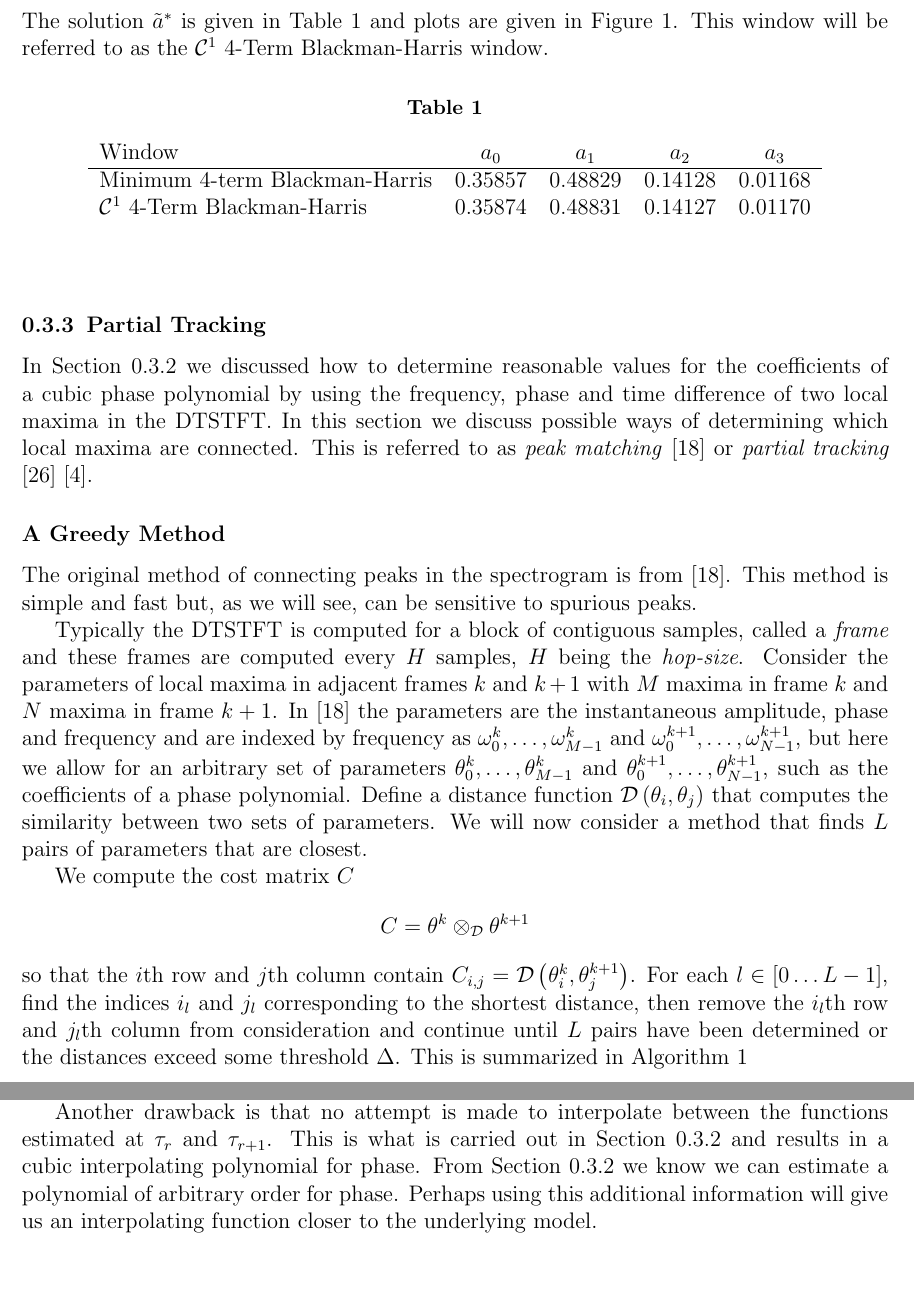
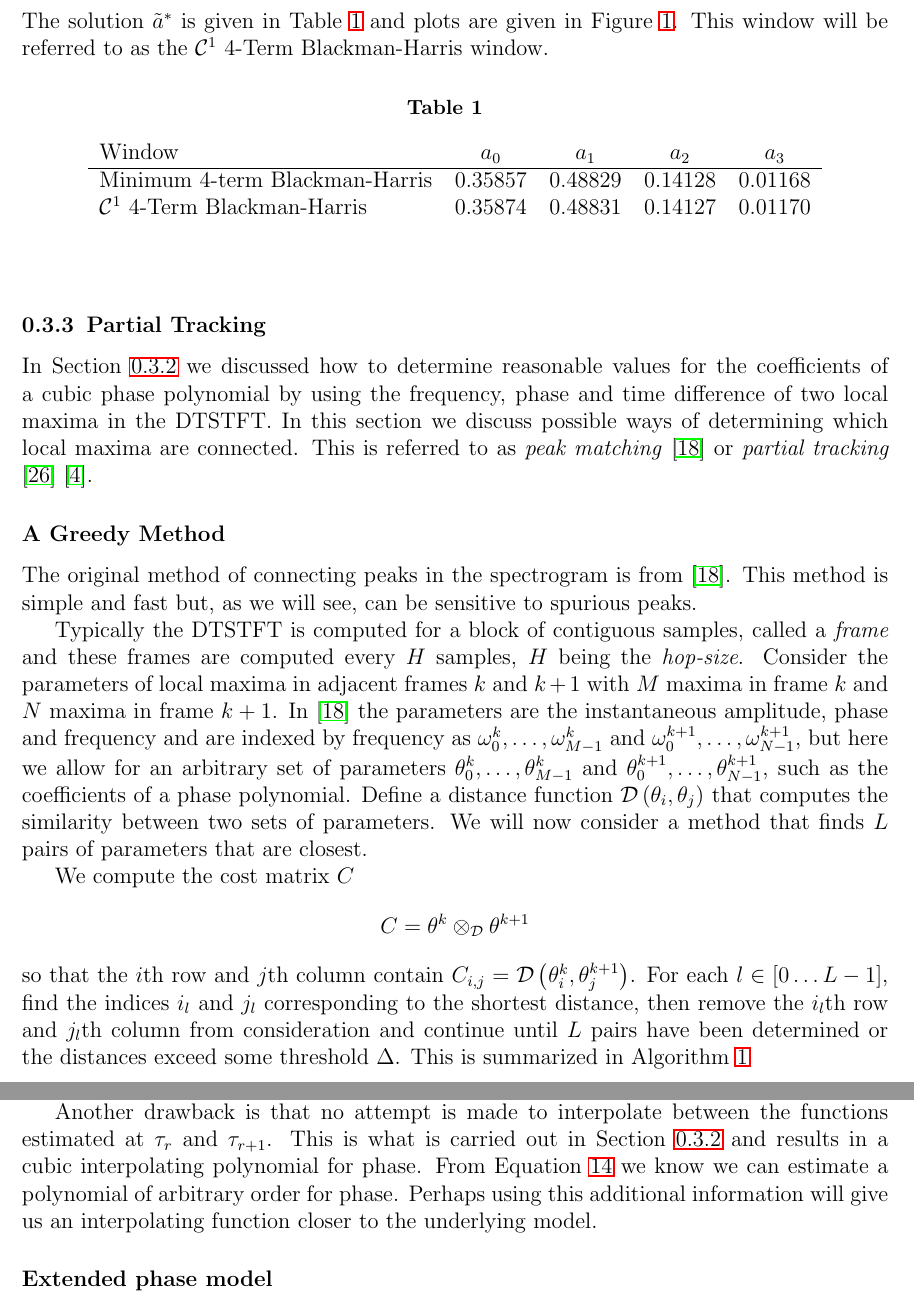
Before and after one commit to mondaugen/masters_thesis, a LaTeX thesis (reports/thesis/thesis.tex): two parts of pages 9 and 23 of 26, joined at a grey line, cut so that both start at the same text. Compiled offline with LaTeX, dvips and Ghostscript.

```diff
--- a/reports/thesis/thesis.tex
+++ b/reports/thesis/thesis.tex
@@ -6,6 +6,7 @@
 \usepackage{mathrsfs}
 \usepackage[dvips]{graphicx}
 \usepackage{algorithm2e}
+\usepackage{hyperref}
 \newcommand\ddfrac[2]{\frac{\displaystyle #1}{\displaystyle #2}}
 \DeclareMathOperator{\argmin}{argmin}
 \DeclareMathOperator{\argmax}{argmax}
@@ -389,12 +391,12 @@
         0 & \text{otherwise}
     \end{cases}
 \]
-The solution $\tilde{a}^{\ast}$ is given in Table~\ref{tab:opt_blackman} and
+The solution $\tilde{a}^{\ast}$ is given in Table~\ref{tab:optblackman} and
 plots are given in Figure~\ref{plot:opt_blackman}. This window will be referred
 to as the $\mathcal{C}^{1}$ 4-Term Blackman-Harris window.
 
 \begin{table}
-    \caption{\label{tab:opt_blackman}}
+    \caption{\label{tab:optblackman}}
     \begin{center}
         \begin{tabular}{l c c c c }
             Window & $a_0$ & $a_1$ & $a_2$ & $a_3$ \\
@@ -430,7 +432,7 @@
 
 \subsection{Partial Tracking}
 
-In Section~\ref{mq_fm_from_phase} we discussed how to determine reasonable
+In Section~\ref{sec:mqfmfromphase} we discussed how to determine reasonable
 values for the coefficients of a cubic phase polynomial by using the frequency,
 phase and time difference of two local maxima in the DTSTFT. In this section we
 discuss possible ways of determining which local maxima are connected. This is
@@ -873,12 +875,13 @@
 
 Another drawback is that no attempt is made to interpolate between the functions
 estimated at $\tau_{r}$ and $\tau_{r+1}$. This is what is carried out in
-Section~\ref{mq_fm_from_phase} and results in a cubic interpolating polynomial
-for phase. From Section~\ref{sec:ddm_description} we know we can estimate a
+Section~\ref{sec:mqfmfromphase} and results in a cubic interpolating polynomial
+for phase. From Equation~\ref{eq:ddmsyseq} we know we can estimate a
 polynomial of arbitrary order for phase. Perhaps using this additional
 information will give us an interpolating function closer to the underlying
 model.
 
+\subsubsection{Extended phase model}
 
 \bibliographystyle{plain}
 \bibliography{thesis}
```
Also changed, not shown: reports/bib/thesis.bib (+8 -0 lines), reports/plots/mq_cubic_error.eps (added), reports/plots/mq_cubic_estimated_spec.eps (added), reports/plots/mq_cubic_orig_vs_est.eps (added), reports/plots/mq_cubic_original_spec.eps (added), reports/plots/mq_mod_cubic_error.eps (added), reports/plots/mq_mod_cubic_estimated_spec.eps (added), reports/plots/mq_mod_cubic_orig_vs_est.eps (added), reports/plots/mq_mod_cubic_original_spec.eps (added), reports/plots/mq_mod_quintic_error.eps (added), reports/plots/mq_mod_quintic_estimated_spec.eps (added), reports/plots/mq_mod_quintic_orig_vs_est.eps (added), reports/plots/mq_mod_quintic_original_spec.eps (added), reports/thesis/thesis.tex (9 more changed lines), 3 other files.
